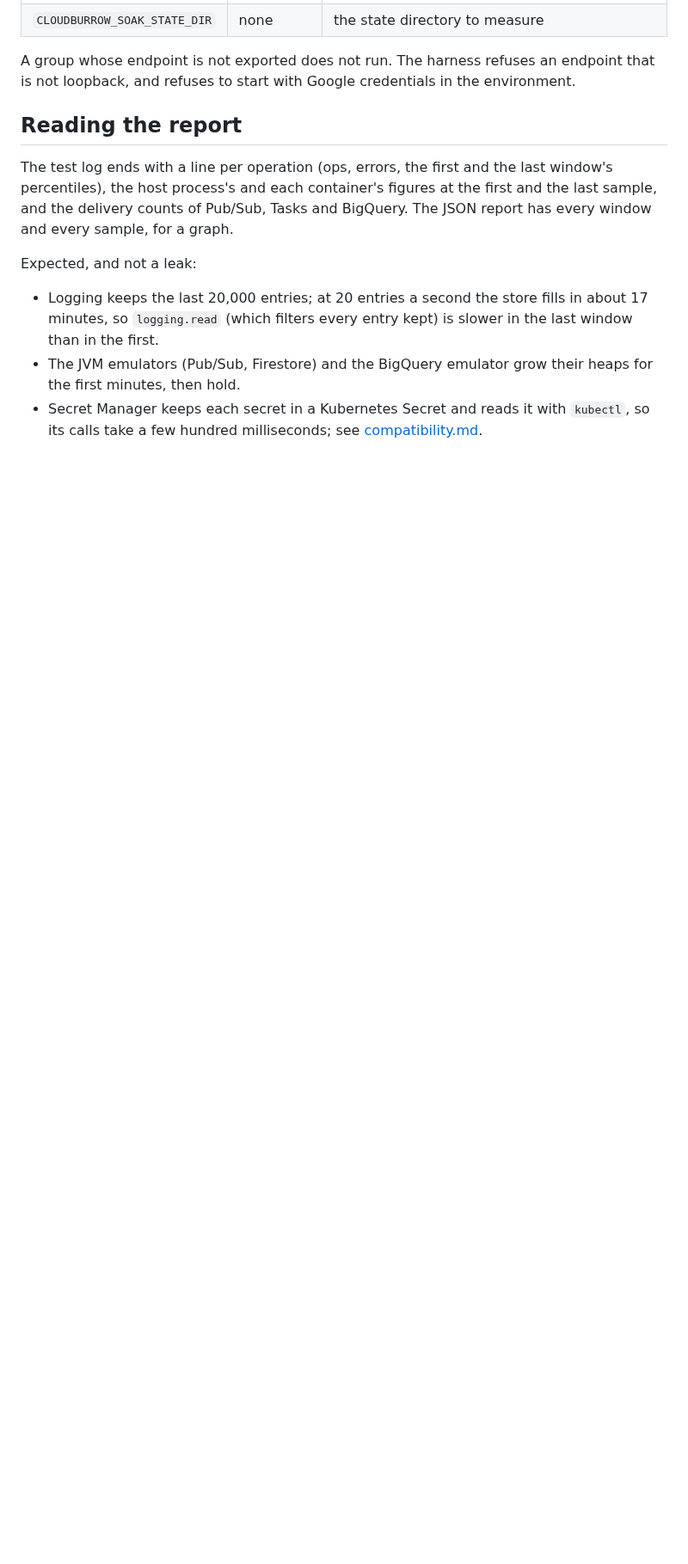
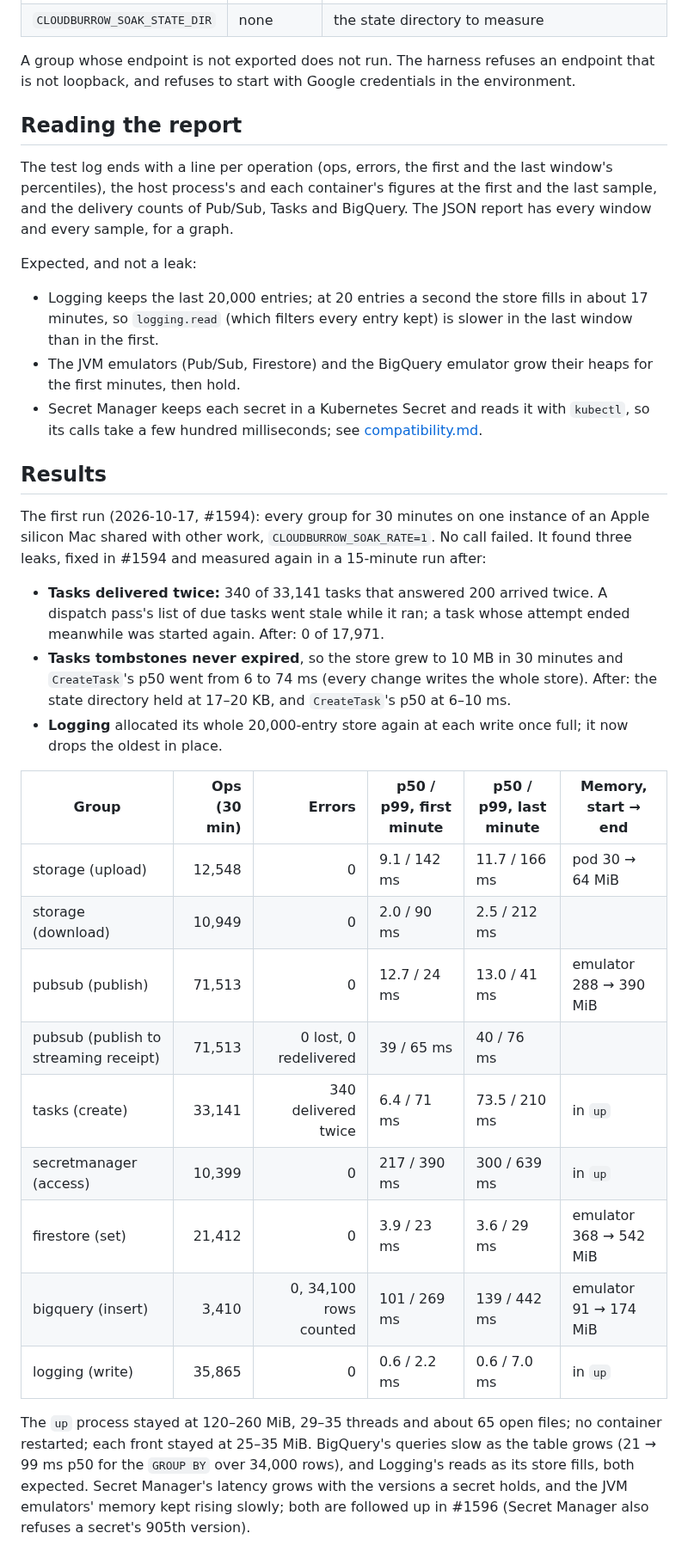
Before and after one commit to cloudburrow/cloudburrow, a Markdown page: docs/soak.md, the part around the change. Shown at 86% size. Drawn GitHub-style; blank space fills up the shorter version.

Commit message:
docs/soak.md: the first run's results, and the follow-up #1596
Refs #1594

Co-Authored-By: Claude Opus 5.5 (1M context) <noreply@anthropic.com>

```diff
--- a/docs/soak.md
+++ b/docs/soak.md
@@ -95,3 +95,36 @@ Expected, and not a leak:
   minutes, then hold.
 - Secret Manager keeps each secret in a Kubernetes Secret and reads it with `kubectl`, so its calls
   take a few hundred milliseconds; see [compatibility.md](compatibility.md).
+
+## Results
+
+The first run (2026-10-17, #1594): every group for 30 minutes on one instance of an Apple silicon
+Mac shared with other work, `CLOUDBURROW_SOAK_RATE=1`. No call failed. It found three leaks, fixed
+in #1594 and measured again in a 15-minute run after:
+
+- **Tasks delivered twice:** 340 of 33,141 tasks that answered 200 arrived twice. A dispatch pass's
+  list of due tasks went stale while it ran; a task whose attempt ended meanwhile was started again.
+  After: 0 of 17,971.
+- **Tasks tombstones never expired**, so the store grew to 10 MB in 30 minutes and `CreateTask`'s
+  p50 went from 6 to 74 ms (every change writes the whole store). After: the state directory held
+  at 17–20 KB, and `CreateTask`'s p50 at 6–10 ms.
+- **Logging** allocated its whole 20,000-entry store again at each write once full; it now drops the
+  oldest in place.
+
+| Group | Ops (30 min) | Errors | p50 / p99, first minute | p50 / p99, last minute | Memory, start → end |
+|-------|-------------:|-------:|-------------------------|------------------------|---------------------|
+| storage (upload) | 12,548 | 0 | 9.1 / 142 ms | 11.7 / 166 ms | pod 30 → 64 MiB |
+| storage (download) | 10,949 | 0 | 2.0 / 90 ms | 2.5 / 212 ms | |
+| pubsub (publish) | 71,513 | 0 | 12.7 / 24 ms | 13.0 / 41 ms | emulator 288 → 390 MiB |
+| pubsub (publish to streaming receipt) | 71,513 | 0 lost, 0 redelivered | 39 / 65 ms | 40 / 76 ms | |
+| tasks (create) | 33,141 | 340 delivered twice | 6.4 / 71 ms | 73.5 / 210 ms | in `up` |
+| secretmanager (access) | 10,399 | 0 | 217 / 390 ms | 300 / 639 ms | in `up` |
+| firestore (set) | 21,412 | 0 | 3.9 / 23 ms | 3.6 / 29 ms | emulator 368 → 542 MiB |
+| bigquery (insert) | 3,410 | 0, 34,100 rows counted | 101 / 269 ms | 139 / 442 ms | emulator 91 → 174 MiB |
+| logging (write) | 35,865 | 0 | 0.6 / 2.2 ms | 0.6 / 7.0 ms | in `up` |
+
+The `up` process stayed at 120–260 MiB, 29–35 threads and about 65 open files; no container
+restarted; each front stayed at 25–35 MiB. BigQuery's queries slow as the table grows (21 → 99 ms
+p50 for the `GROUP BY` over 34,000 rows), and Logging's reads as its store fills, both expected.
+Secret Manager's latency grows with the versions a secret holds, and the JVM emulators' memory
+kept rising slowly; both are followed up in #1596 (Secret Manager also refuses a secret's 905th version).
```
